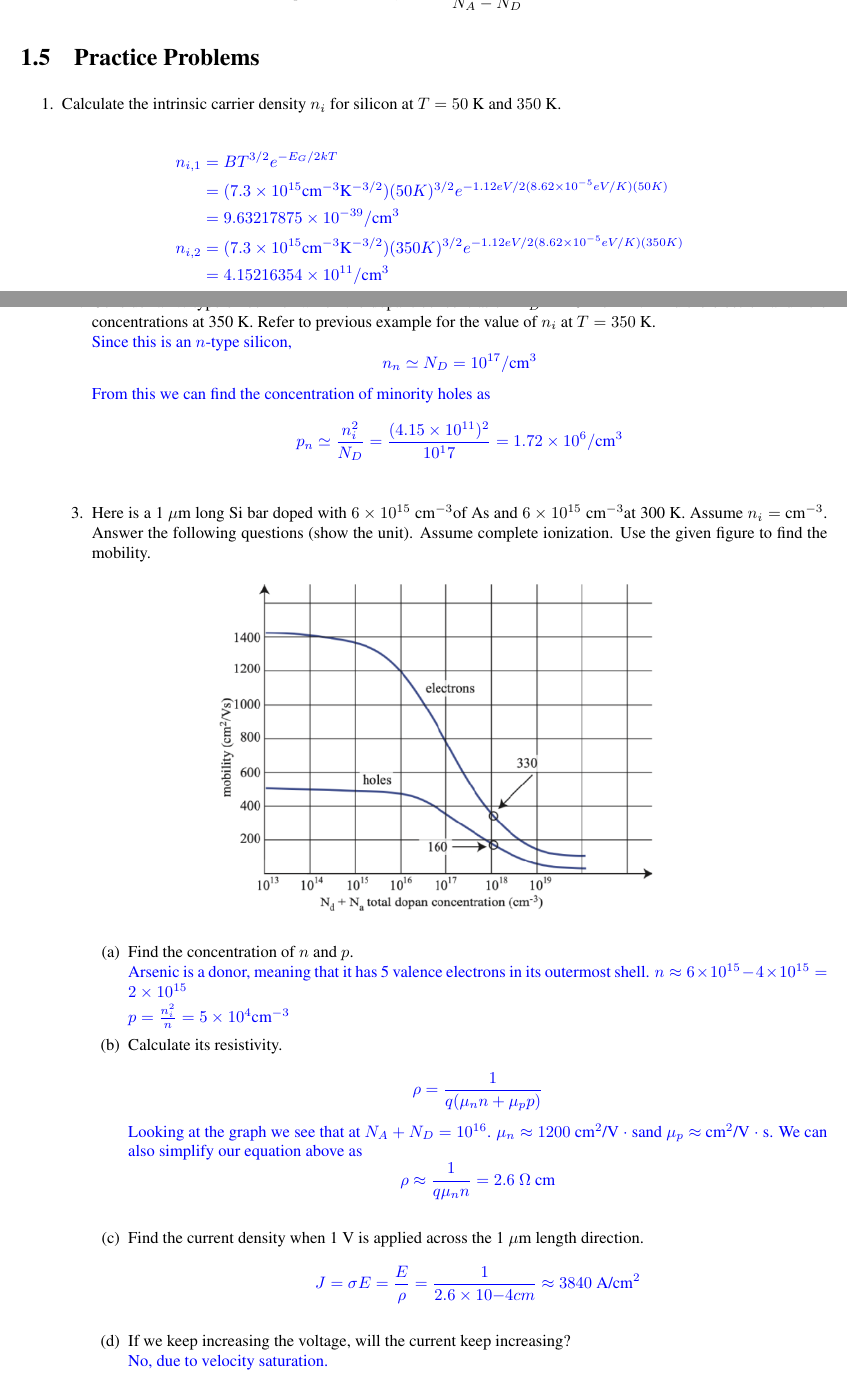
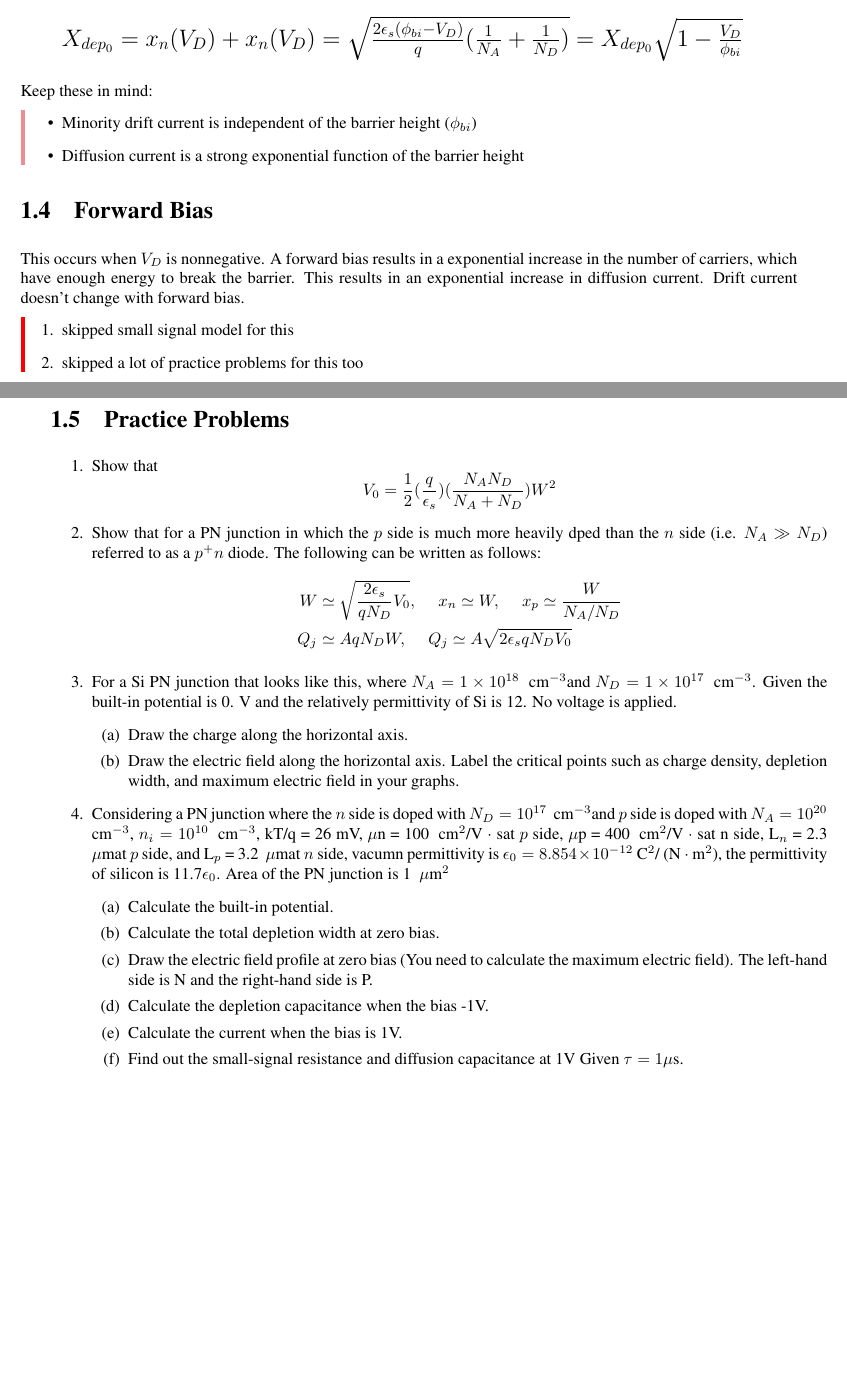
Before and after one commit to damanicluck/EE-notes, a LaTeX book (test.tex, which reads chapters/ch03.tex, figs/ch03/reverse_bias.tex, practice/pp03.tex): two parts of pages 4 and 5 of 6 before the commit and two parts of pages 4 and 5 of 7 after it, joined at a grey line, cut at the place of the change, the shorter picture padded with empty space. The pictures show the PDF file test.pdf that the author committed with the source.

Commit message:
stuff for ch03

```diff
--- a/chapters/ch03.tex
+++ b/chapters/ch03.tex
@@ -49,4 +50,3 @@ $V_0$ has been referred to so far as barrier voltage boltage, but it's also call
     \[\phi_{bi} = V_{th} \ln \left(\frac{N_A N_D}{n_i^2}\right) = \frac{kT}{q} \ln \left(\frac{N_A N_D}{n_i^2}\right)\]
 Remember here that $V_th$ is thermal voltage which is $\approx$ 26 mV at room temperature. $\phi_{bi}$ is typically 0.6 V to 0.9V for room temperature silicon. In the EE105 reader, $\phi_{bi}$ and $V_{th}$ has the same meaning as $V_0$ and $V_T$, respectively, in the \textit{Microelectronic Circuits} textbook. I'm writing down the EE105 reader notation here for clarity.
 
-\begin{figure}[H]
@@ -55,3 +56,6 @@ Remember here that $V_th$ is thermal voltage which is $\approx$ 26 mV at room te
     \caption{Graphs of (a) a PN junction (b) carrier concentrations (c) charge density (d) built in voltage $V_0$}
     \label{fig:3figs}
 \end{figure}
+\begin{todo}
+    \item How we got from each graph
+\end{todo}
@@ -75,7 +80,43 @@ Here in figure \ref{fig:electric_fields_pn}, the electric fields in the depletio
+        \[\oint_S {\vec{E_n} \cdot \vec{d}s = \frac{1}{{\varepsilon _0 }}} Q_{inside}\]
+    \begin{todo}
+        \item finish this
+    \end{todo}
+    By Gauss's Law, the total fixed charged in the $N$-region is the same as the total fixed charge in the $P$-region.
+        \[q N_A x_{p0} = q N_D x_{n0}\]
+\end{Analysis}
+Here we'll derive the equations for depletion width, which are dependent on externally applied voltage, which are given by the following. The zero is for the zero bias case.
+\begin{itemize}
+   \item[] Depletion width on N-side: {\Large $x_{n_0} = \sqrt{\frac{2 \epsilon_s \phi_{bi}}{q N_D} (\frac{N_A}{N_A + N_D})}$}
+   \item[] Depletion width on P-side: {\Large $x_{p_0} = \sqrt{\frac{2 \epsilon_s \phi_{bi}}{q N_A} (\frac{N_D}{N_A + N_D})}$}
+   \item[] Built in potential: {\Large $\phi_{bi} \equiv \phi_n = \phi_p > 0$}
+   \item[] Total depletion width {\Large $X_{dep_0} = x_{n_0} + x_{p_0} = \sqrt{\frac{2 \epsilon_s \phi_{bi}}{q}(\frac{1}{N_A} + \frac{1}{N_D})}$}
+\end{itemize}
+
+\begin{todo}
+    \item derivation here
+\end{todo}
+For the zero bias case (under thermal equilibrium), net current is zero. Diffusion current is very small since few carriers have enough energy to penetrate the barrier. Drift current is small since minority carriers are few.
 \section{Reverse Bias}
+\input{figs/ch03/reverse_bias.tex}
+The above section was discussing the PN junction at equilibrium. At equilibrium, the $PN$-junction doesn't draw any current. Under reverse bias like in figure above, meaning that a negative voltage is applied, charge will increase and the depletion region widens horizontally. We can rewrite the depletion width formulas from above as a function of $V_D$.
+\begin{itemize}
+    \item[] {\Large $x_n(V_D) = \sqrt{\frac{2 \epsilon_s (\phi_{bi} - V_D)}{q N_D} (\frac{N_A}{N_A + N_D})} = x_{n_0} \sqrt{1 - \frac{V_D}{\phi_{bi}}}$}
+
+    \item[] {\Large $x_p(V_D) = \sqrt{\frac{2 \epsilon_s (\phi_{bi} - V_D)}{q N_A} (\frac{N_D}{N_A + N_D})} = x_{p_0} \sqrt{1 - \frac{V_D}{\phi_{bi}}}$}
+
+    \item[] {\Large $X_{dep_0} = x_n(V_D) + x_n(V_D) = \sqrt{\frac{2 \epsilon_s (\phi_{bi} - V_D)}{q}(\frac{1}{N_A} + \frac{1}{N_D})} = X_{dep_0} \sqrt{1 - \frac{V_D}{\phi_{bi}}}$}
+\end{itemize}
+Keep these in mind:
+\begin{pline}
+    \item Minority drift current is independent of the barrier height ($\phi_{bi}$)
+    \item Diffusion current is a strong exponential function of the barrier height
+\end{pline}
 
 \section{Forward Bias}
+This occurs when $V_D$ is nonnegative. A forward bias results in a exponential increase in the number of carriers, which have enough energy to break the barrier. This results in an exponential increase in diffusion current. Drift current doesn't change with forward bias.
 
-\section{PN Junction with External Voltage Applied}
-The above section was discussing the PN junction at equilibrium.
+\begin{todo}
+    \item skipped small signal model for this
+    \item skipped a lot of practice problems for this too
+\end{todo}
 
@@ -85,15 +123,4 @@ The above section was discussing the PN junction at equilibrium.
-        \[V_0 = \frac12 (\frac{q}{\epsilon_s})(\frac{N_A N_D}{N_A + N_D}) W^2\]
-    % \begin{Ans}
-    %     We know that $\phi_{bi} = V_{th} \ln \left(\frac{N_A N_D}{n_i^2}\right) = \frac{kT}{q} \ln \left(\frac{N_A N_D}{n_i^2}\right)$
-    % \end{Ans}
-    \item Show that for a PN junction in which the $p$ side is much more heavily dped than the $n$ side (i.e. $N_A \gg N_D$) referred to as a $p^+ n$ diode. The following can be written as follows:
-        \begin{align*}
-            W &\simeq \sqrt{\frac{2 \epsilon_s}{q N_D}V_0}, ~~~~~ x_n \simeq W, ~~~~~ x_p \simeq \frac{W}{N_A / N_D} \\
-            Q_j &\simeq A q N_D W, ~~~~~ Q_j \simeq A \sqrt{2 \epsilon_s q N_D V_0}
-        \end{align*}
-
-    \item
-\end{enumerate}
+\input{practice/pp03.tex}
 
 \section{Sources}
 \begin{itemize}
--- /dev/null
+++ b/figs/ch03/reverse_bias.tex
@@ -0,0 +1,10 @@
+\begin{figure}[H]
+    \centering
+    \begin{circuitikz}
+        \draw (0,0) to [battery2, l=$V_D < 0$ , invert] (0,2)
+        to [short] (2,2)
+        to [full diode, v^=$-\phi_{bi}+V_D$,] (2,0)
+        to (0,0);
+    \end{circuitikz}
+    \label{fig:reverse_bias}
+\end{figure}
--- /dev/null
+++ b/practice/pp03.tex
@@ -0,0 +4,30 @@
+        \[V_0 = \frac12 (\frac{q}{\epsilon_s})(\frac{N_A N_D}{N_A + N_D}) W^2\]
+    % \begin{Ans}
+    %     We know that $\phi_{bi} = V_{th} \ln \left(\frac{N_A N_D}{n_i^2}\right) = \frac{kT}{q} \ln \left(\frac{N_A N_D}{n_i^2}\right)$
+    % \end{Ans}
+    \item Show that for a PN junction in which the $p$ side is much more heavily dped than the $n$ side (i.e. $N_A \gg N_D$) referred to as a $p^+ n$ diode. The following can be written as follows:
+        \begin{align*}
+            W &\simeq \sqrt{\frac{2 \epsilon_s}{q N_D}V_0}, ~~~~~ x_n \simeq W, ~~~~~ x_p \simeq \frac{W}{N_A / N_D} \\
+            Q_j &\simeq A q N_D W, ~~~~~ Q_j \simeq A \sqrt{2 \epsilon_s q N_D V_0}
+        \end{align*}
+
+    \item For a Si PN junction that looks like this, where $N_A = 1 \times 10^{18}$ \conc and $N_D = 1 \times 10^{17}$ \conc. Given the built-in potential is 0. V and the relatively permittivity of Si is 12. No voltage is applied.
+    \begin{figure}[htb]
+        \centering
+        \includegraphics[scale=0.5]{figs/ch03/ans2.png}
+    \end{figure}
+    \begin{enumerate}
+        \item Draw the charge along the horizontal axis.
+        \item Draw the electric field along the horizontal axis. Label the critical points such as charge density, depletion width, and maximum electric field in your graphs.
+    \end{enumerate}
+
+    \item Considering a PN junction where the $n$ side is doped with $N_D = 10^{17}$ \conc and $p$ side is doped with $N_A = 10^{20}$ \conc, $n_i = 10^{10}$ \conc, kT/q = 26 mV, $\mu$n = 100 \mobility at $p$ side, $\mu$p = 400 \mobility at n side, L$_n$ = 2.3 \mun at $p$ side, and L$_p$ = 3.2 \mun at $n$ side, vacumn permittivity is $\epsilon_0 = 8.854 \times 10^{-12}$ C\sq/ (N $\cdot$ m\sq), the permittivity of silicon is 11.7$\epsilon_0$. Area of the PN junction is 1 \mun\sq
+    \begin{enumerate}
+        \item Calculate the built-in potential.
+        \item Calculate the total depletion width at zero bias.
+        \item Draw the electric field profile at zero bias (You need to calculate the maximum electric field). The left-hand side is N and the right-hand side is P.
+        \item Calculate the depletion capacitance when the bias -1V.
+        \item Calculate the current when the bias is 1V.
+        \item Find out the small-signal resistance and diffusion capacitance at 1V Given $\tau = 1 \mu$s.
+    \end{enumerate}
+\end{enumerate}
```
Also changed, not shown: chapters/ch02.tex (+13 -7 lines), header.sty (+4 -2 lines), main.tex (+2 -0 lines), test.tex (+1 -1 lines), figs/ch03/ans2.png (added), main.pdf (deleted), test.pdf, chapters/ch03.tex (30 more changed lines), practice/pp03.tex (3 more changed lines).
